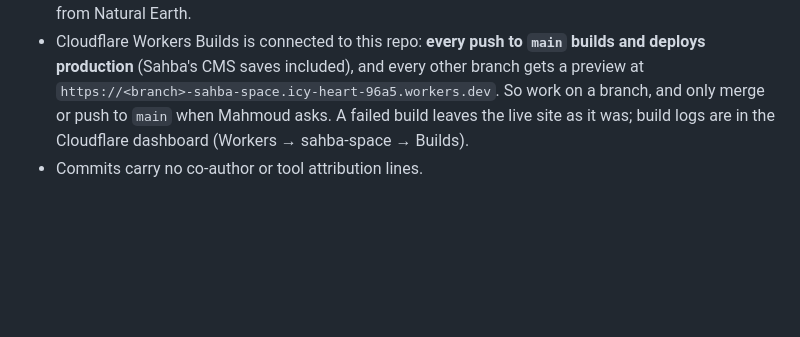
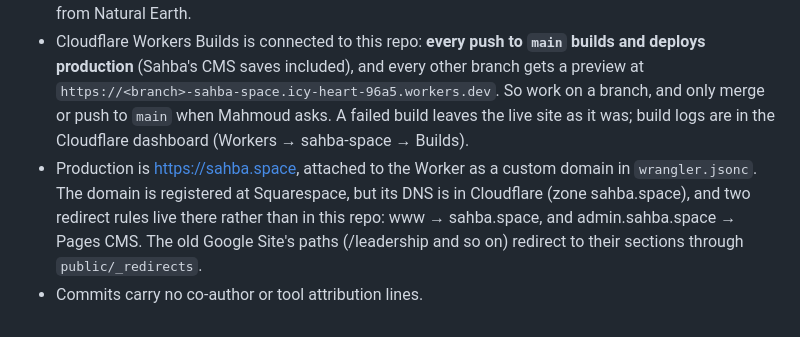
Before and after one commit to mo-shawa/sahba.space, a Markdown page: AGENTS.md, the part around the change. Rendered like a GitHub page; blank space fills up the shorter version.

Commit message:
Agents: production is sahba.space, and where its redirects live

```diff
--- a/AGENTS.md
+++ b/AGENTS.md
@@ -32,4 +32,5 @@ A docs-only change is the same, with only `docs` staged in step 3.
 - Content: `src/content/*.json`, validated in `src/data/siteContent.ts`. Sahba edits it through Pages CMS (`.pages.yml`, guide in `cms/README.md`), so keep the JSON shapes and the CMS fields in step.
 - `npm run earth-mask` regenerates `src/data/earthMask.ts` (land, plus the Palestine and Jordan grid) from Natural Earth.
 - Cloudflare Workers Builds is connected to this repo: **every push to `main` builds and deploys production** (Sahba's CMS saves included), and every other branch gets a preview at `https://<branch>-sahba-space.icy-heart-96a5.workers.dev`. So work on a branch, and only merge or push to `main` when Mahmoud asks. A failed build leaves the live site as it was; build logs are in the Cloudflare dashboard (Workers → sahba-space → Builds).
+- Production is https://sahba.space, attached to the Worker as a custom domain in `wrangler.jsonc`. The domain is registered at Squarespace, but its DNS is in Cloudflare (zone sahba.space), and two redirect rules live there rather than in this repo: www → sahba.space, and admin.sahba.space → Pages CMS. The old Google Site's paths (/leadership and so on) redirect to their sections through `public/_redirects`.
 - Commits carry no co-author or tool attribution lines.
```
